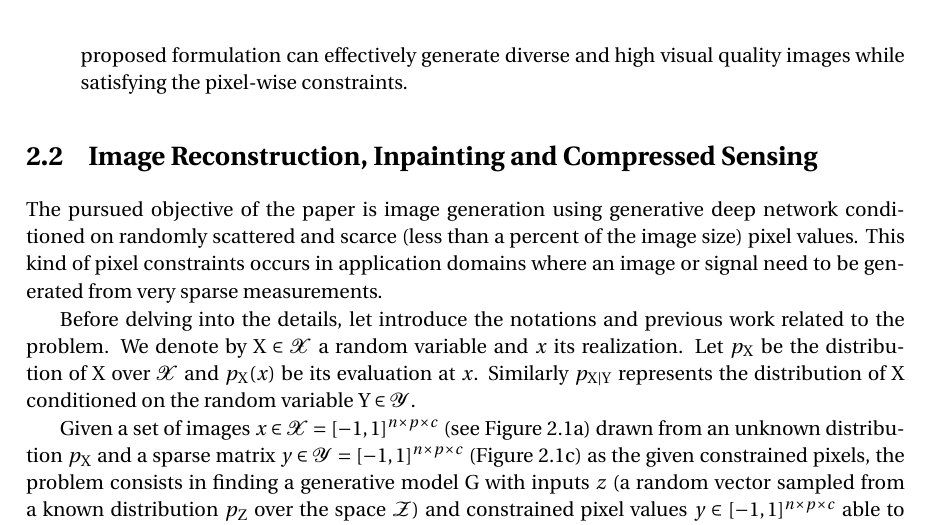
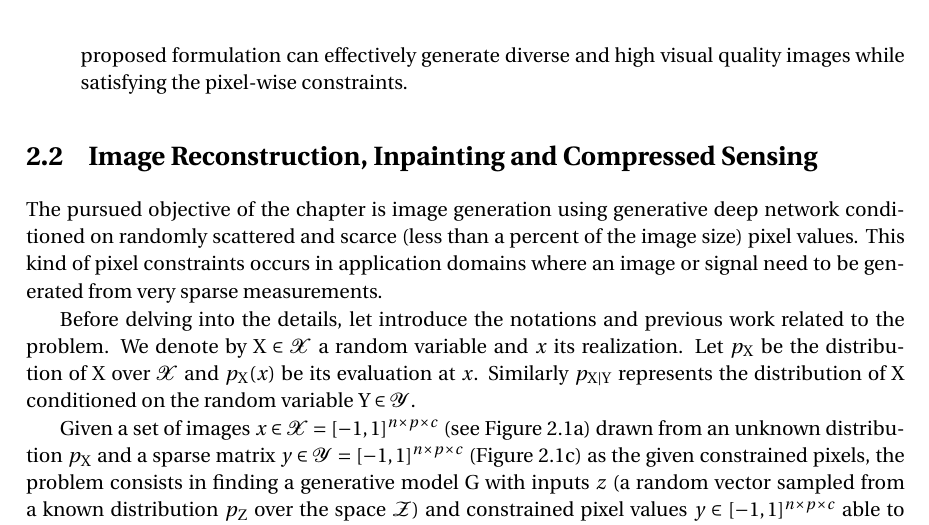
Before and after one commit to cyprienruffino/phd_thesis, a LaTeX thesis (manuscrit.tex, which reads chapters/chapter2.tex): part of page 39 of 79, cut so that both start at the same text. Compiled offline with pdfLaTeX.

Commit message:
txs auto checkin

```diff
--- a/chapters/chapter2.tex
+++ b/chapters/chapter2.tex
@@ -53,7 +53,7 @@ The contributions of this chapter are summarized as follows:
 
 \section{Image Reconstruction, Inpainting and Compressed Sensing}
 
-The pursued objective of the paper is image generation using generative deep network conditioned on  randomly scattered and scarce (less than a percent of the image size) pixel values. This kind of pixel constraints occurs in application domains where an image or signal need to be generated from very sparse measurements.
+The pursued objective of the chapter is image generation using generative deep network conditioned on  randomly scattered and scarce (less than a percent of the image size) pixel values. This kind of pixel constraints occurs in application domains where an image or signal need to be generated from very sparse measurements.
 
 Before delving into the details, let introduce the notations and previous work related to the problem. We denote by $X \in \setX$ a random variable and $x$ its realization. Let $p_X$ be the distribution of $X$ over $\setX$ and $p_X(x)$ be its evaluation at $x$. Similarly $p_{X|Y}$ represents the distribution of $X$ conditioned on the random variable $Y \in \setY$.
 
```
